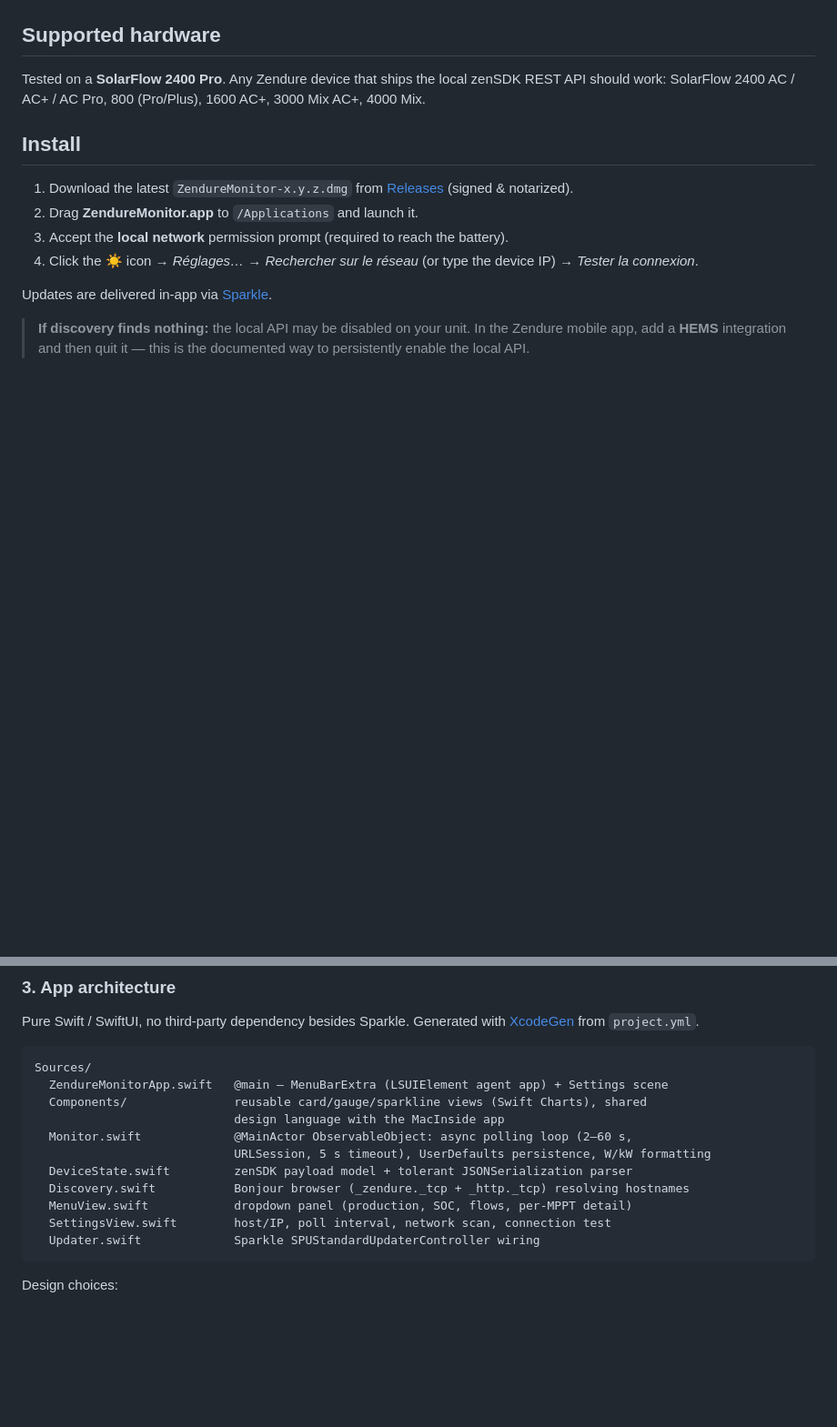
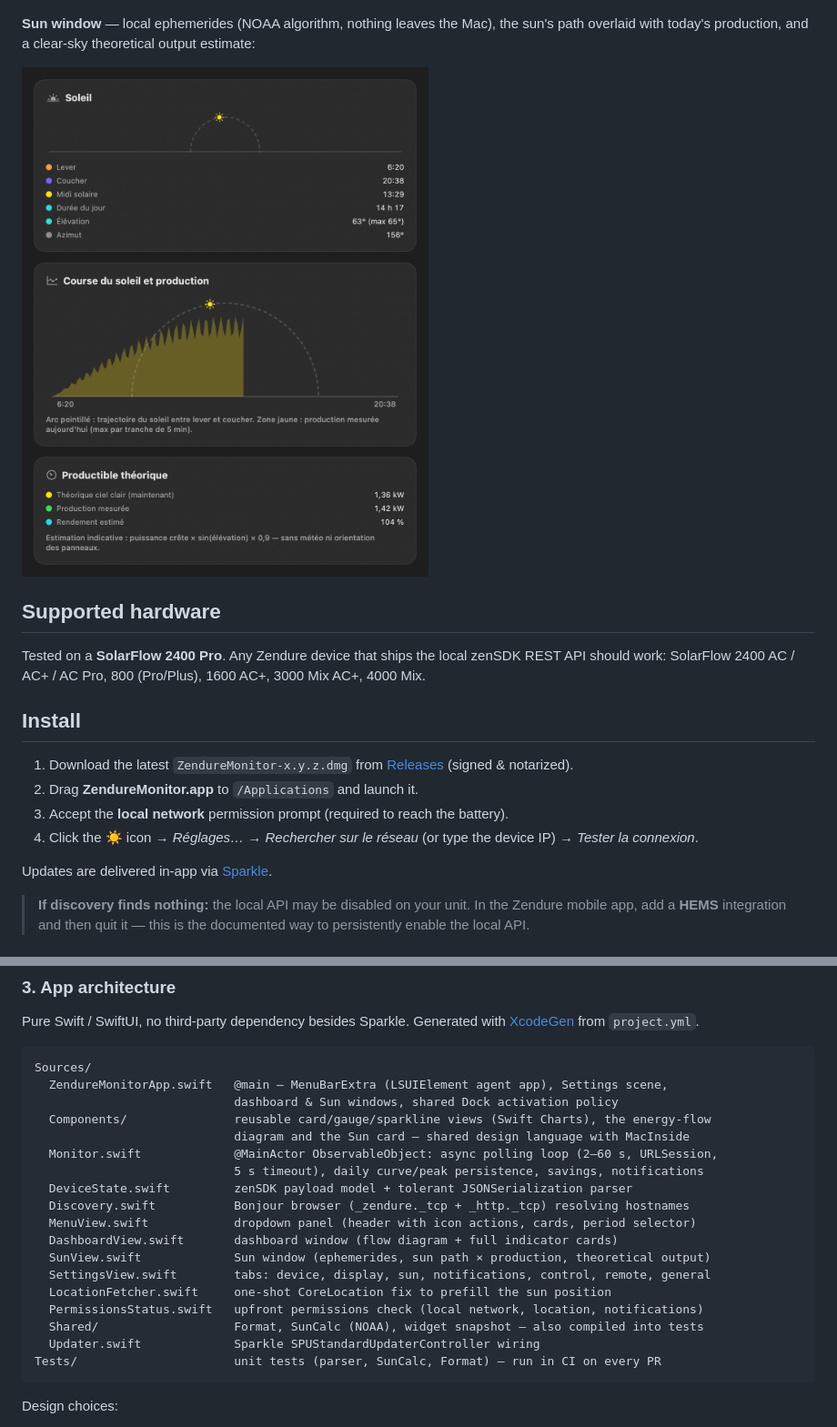
Before and after one commit to vincentlauriat/ZendureMonitor, a Markdown page: README.md, 2 parts joined by grey strips. Shown at 91% size. GitHub-like rendering; pictures changed too: docs/sun.png (added); blank space fills up the shorter version.

Commit message:
docs: refresh README and landing page, regenerate screenshots, add Sun window shots
- new screenshots rendered from realistic mock data (ImageRenderer
  harness): Juicy-style panel light/dark, hub-centric dashboard, and the
  new Sun window (docs/sun.png)
- README: 'New in 1.5' summary, Sun window section, updated source
  layout with tests/CI, roadmap v1.5 done + v1.6/v2.0 outlook
- landing page: feature cards for the period selector/stats, energy-flow
  dashboard and Sun window, new screenshots section
- split SunView into SunView + SunContent (ScrollView interiors are not
  renderable by ImageRenderer - same pattern as DashboardContent)

Co-Authored-By: Claude Fable 5 <noreply@anthropic.com>

````diff
--- a/README.md
+++ b/README.md
@@ -28,5 +30,9 @@ Options: choose what the menu bar shows (solar W, battery %, home W — or icon
 
 ![Dashboard](docs/dashboard.png)
+
+**Sun window** — local ephemerides (NOAA algorithm, nothing leaves the Mac), the sun's path overlaid with today's production, and a clear-sky theoretical output estimate:
+
+![Sun window](docs/sun.png)
 
 ## Supported hardware
 
@@ -102,16 +108,23 @@ Pure Swift / SwiftUI, no third-party dependency besides Sparkle. Generated with
 
 ```
 Sources/
-  ZendureMonitorApp.swift   @main — MenuBarExtra (LSUIElement agent app) + Settings scene
-  Components/               reusable card/gauge/sparkline views (Swift Charts), shared
-                            design language with the MacInside app
-  Monitor.swift             @MainActor ObservableObject: async polling loop (2–60 s,
-                            URLSession, 5 s timeout), UserDefaults persistence, W/kW formatting
+  ZendureMonitorApp.swift   @main — MenuBarExtra (LSUIElement agent app), Settings scene,
+                            dashboard & Sun windows, shared Dock activation policy
+  Components/               reusable card/gauge/sparkline views (Swift Charts), the energy-flow
+                            diagram and the Sun card — shared design language with MacInside
+  Monitor.swift             @MainActor ObservableObject: async polling loop (2–60 s, URLSession,
+                            5 s timeout), daily curve/peak persistence, savings, notifications
   DeviceState.swift         zenSDK payload model + tolerant JSONSerialization parser
   Discovery.swift           Bonjour browser (_zendure._tcp + _http._tcp) resolving hostnames
-  MenuView.swift            dropdown panel (production, SOC, flows, per-MPPT detail)
-  SettingsView.swift        host/IP, poll interval, network scan, connection test
+  MenuView.swift            dropdown panel (header with icon actions, cards, period selector)
+  DashboardView.swift       dashboard window (flow diagram + full indicator cards)
+  SunView.swift             Sun window (ephemerides, sun path × production, theoretical output)
+  SettingsView.swift        tabs: device, display, sun, notifications, control, remote, general
+  LocationFetcher.swift     one-shot CoreLocation fix to prefill the sun position
+  PermissionsStatus.swift   upfront permissions check (local network, location, notifications)
+  Shared/                   Format, SunCalc (NOAA), widget snapshot — also compiled into tests
   Updater.swift             Sparkle SPUStandardUpdaterController wiring
+Tests/                      unit tests (parser, SunCalc, Format) — run in CI on every PR
 ```
 
 Design choices:
````
Also changed, not shown: other parts of README.md (+7 -2 lines), docs/dashboard.png, docs/panel-dark.png, docs/panel-light.png, 2 other files.
